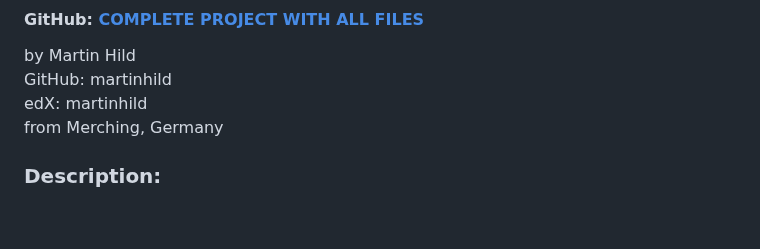
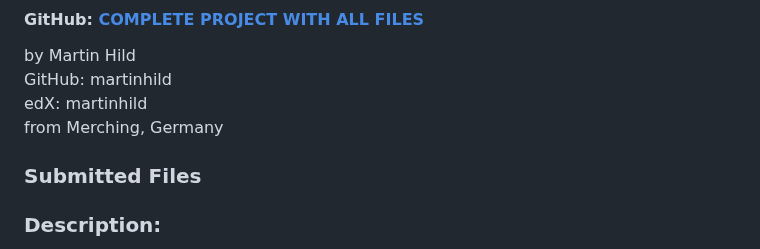
Before and after one commit to martinhild/CS50-my-solutions, a Markdown page: project/README.md, the part around the change. GitHub-like rendering; blank space fills up the shorter version.

Commit message:
Sat, Apr 27, 2024, 4:07 PM +02:00

```diff
--- a/project/README.md
+++ b/project/README.md
@@ -10,6 +10,10 @@ by Martin Hild\
 GitHub: martinhild\
 edX: martinhild\
 from Merching, Germany
+
+
+### Submitted Files
+
 
 
 ### Description:
```
